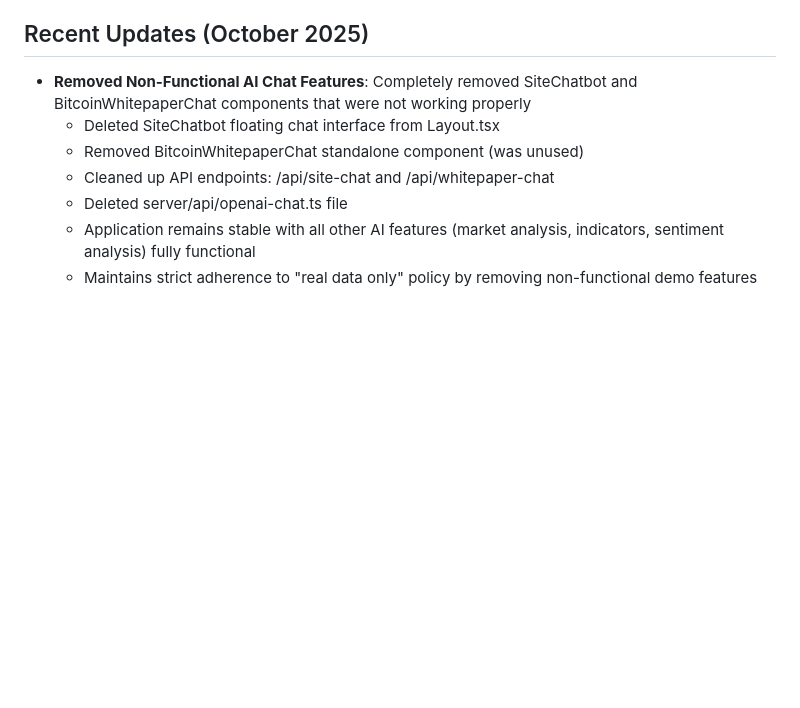
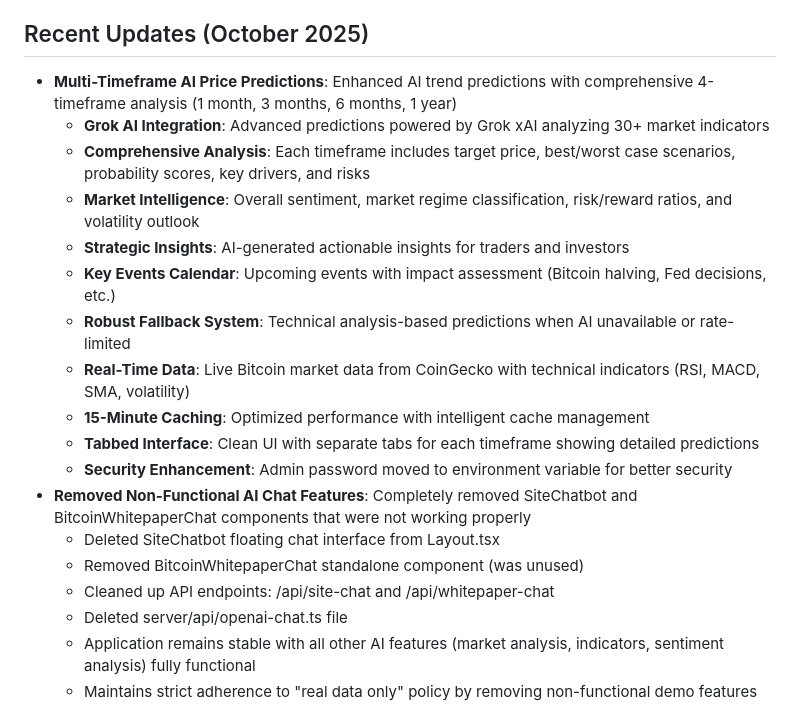
Before and after one commit to URaGoodBot/BitcoinHub, a Markdown page: replit.md, the part around the change. GitHub-like rendering; blank space fills up the shorter version.

Commit message:
Enhance AI predictions with multiple timeframes and detailed market analysis
Update replit.md to detail multi-timeframe AI price predictions, Grok AI integration, and comprehensive market analysis features.

Replit-Commit-Author: Agent
Replit-Commit-Session-Id: 561a7bd7-6a24-4ba4-a9e0-e6e3e04eb59f
Replit-Commit-Checkpoint-Type: full_checkpoint
Replit-Commit-Screenshot-Url: https://storage.googleapis.com/screenshot-production-us-central1/e7b08712-9a30-4f66-b199-ab8e3ce336b9/561a7bd7-6a24-4ba4-a9e0-e6e3e04eb59f/Rs6DhpP

```diff
--- a/replit.md
+++ b/replit.md
@@ -78,6 +78,17 @@ Preferred communication style: Simple, everyday language.
 - **Truflation API**: Real-time US inflation data updated daily (45 days ahead of BLS reports)
 
 ## Recent Updates (October 2025)
+- **Multi-Timeframe AI Price Predictions**: Enhanced AI trend predictions with comprehensive 4-timeframe analysis (1 month, 3 months, 6 months, 1 year)
+  - **Grok AI Integration**: Advanced predictions powered by Grok xAI analyzing 30+ market indicators
+  - **Comprehensive Analysis**: Each timeframe includes target price, best/worst case scenarios, probability scores, key drivers, and risks
+  - **Market Intelligence**: Overall sentiment, market regime classification, risk/reward ratios, and volatility outlook
+  - **Strategic Insights**: AI-generated actionable insights for traders and investors
+  - **Key Events Calendar**: Upcoming events with impact assessment (Bitcoin halving, Fed decisions, etc.)
+  - **Robust Fallback System**: Technical analysis-based predictions when AI unavailable or rate-limited
+  - **Real-Time Data**: Live Bitcoin market data from CoinGecko with technical indicators (RSI, MACD, SMA, volatility)
+  - **15-Minute Caching**: Optimized performance with intelligent cache management
+  - **Tabbed Interface**: Clean UI with separate tabs for each timeframe showing detailed predictions
+  - **Security Enhancement**: Admin password moved to environment variable for better security
 - **Removed Non-Functional AI Chat Features**: Completely removed SiteChatbot and BitcoinWhitepaperChat components that were not working properly
   - Deleted SiteChatbot floating chat interface from Layout.tsx
   - Removed BitcoinWhitepaperChat standalone component (was unused)
```
